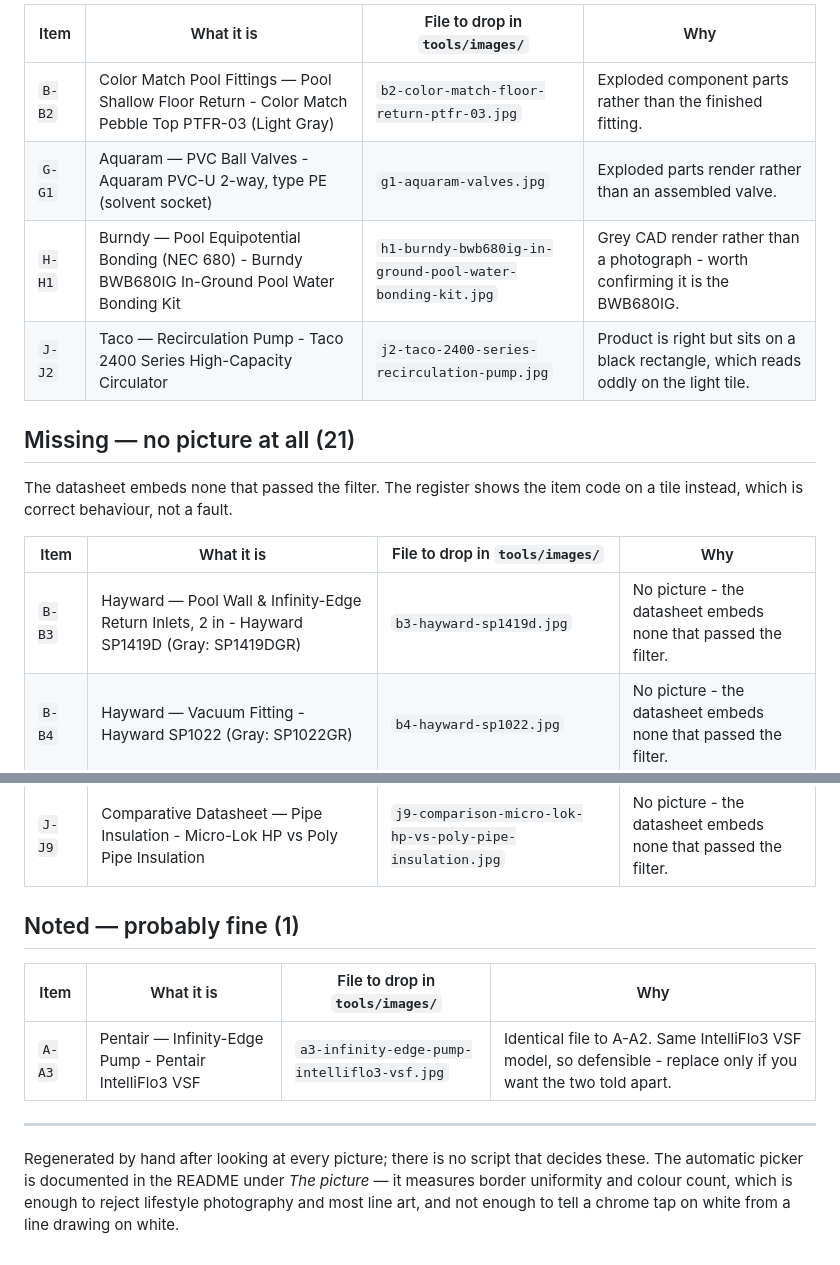
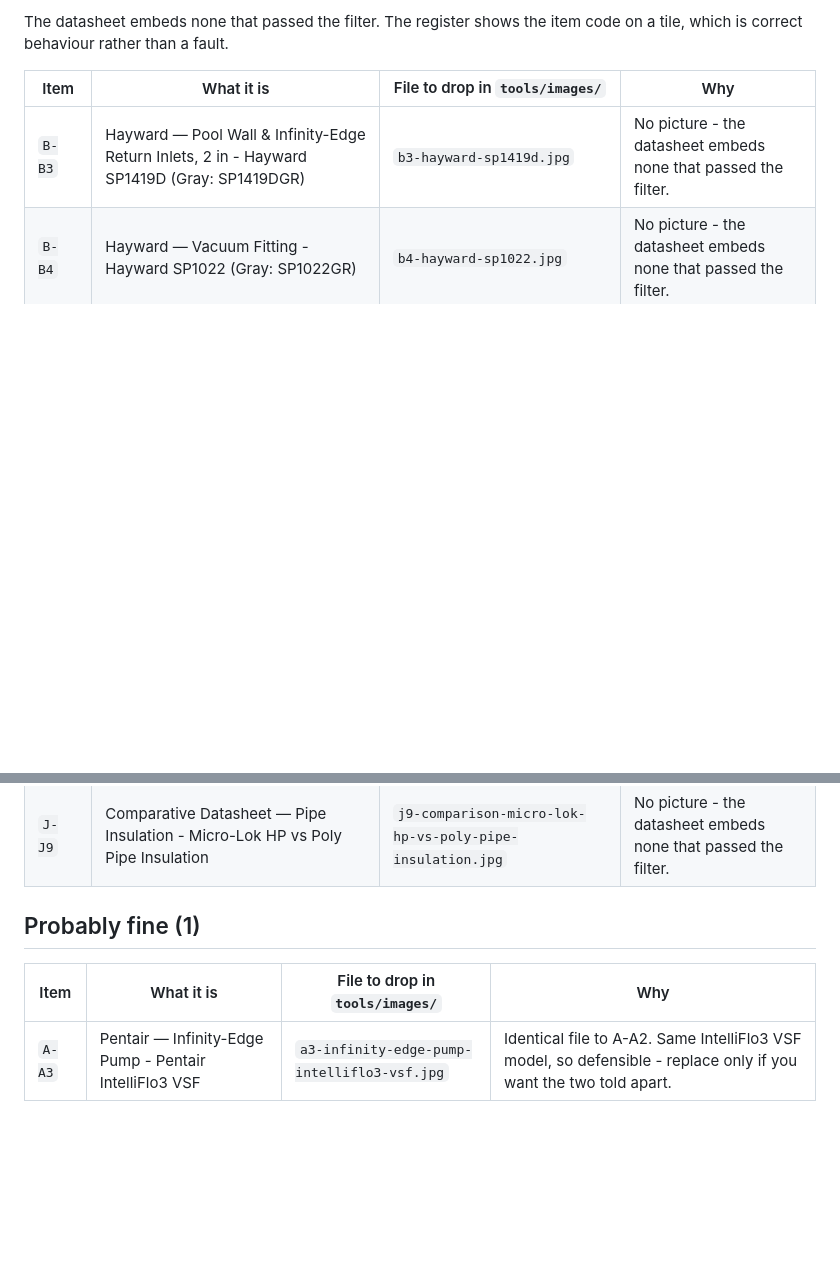
Before and after one commit to tavogusmejia/waratah-gp1, a Markdown page: tools/PICTURE-AUDIT.md, 2 parts joined by grey strips. Drawn GitHub-style; blank space fills up the shorter version.

```diff
--- a/tools/PICTURE-AUDIT.md
+++ b/tools/PICTURE-AUDIT.md
@@ -49,14 +31,5 @@ These are the ones to fix first.
 
-| Item | What it is | File to drop in `tools/images/` | Why |
-|---|---|---|---|
-| `B-B2` | Color Match Pool Fittings — Pool Shallow Floor Return - Color Match Pebble Top PTFR-03 (Light Gray) | `b2-color-match-floor-return-ptfr-03.jpg` | Exploded component parts rather than the finished fitting. |
-| `G-G1` | Aquaram — PVC Ball Valves - Aquaram PVC-U 2-way, type PE (solvent socket) | `g1-aquaram-valves.jpg` | Exploded parts render rather than an assembled valve. |
-| `H-H1` | Burndy — Pool Equipotential Bonding (NEC 680) - Burndy BWB680IG In-Ground Pool Water Bonding Kit | `h1-burndy-bwb680ig-in-ground-pool-water-bonding-kit.jpg` | Grey CAD render rather than a photograph - worth confirming it is the BWB680IG. |
-| `J-J2` | Taco — Recirculation Pump - Taco 2400 Series High-Capacity Circulator | `j2-taco-2400-series-recirculation-pump.jpg` | Product is right but sits on a black rectangle, which reads oddly on the light tile. |
-
-## Missing — no picture at all (21)
-
-The datasheet embeds none that passed the filter. The register shows the item code on a tile instead, which is correct behaviour, not a fault.
+The datasheet embeds none that passed the filter. The register shows the item code on a tile, which is correct behaviour rather than a fault.
 
 | Item | What it is | File to drop in `tools/images/` | Why |
 |---|---|---|---|
@@ -82,16 +58,8 @@ The datasheet embeds none that passed the filter. The register shows the item co
 | `J-J6` | BrassCraft — Angle Valves - BrassCraft KTCR19 Compression Angle Supply Stop (Chrome) | `j6-brasscraft-ktcr19-angle-stop-valve.jpg` | No picture - the datasheet embeds none that passed the filter. |
 | `J-J9` | Comparative Datasheet — Pipe Insulation - Micro-Lok HP vs Poly Pipe Insulation | `j9-comparison-micro-lok-hp-vs-poly-pipe-insulation.jpg` | No picture - the datasheet embeds none that passed the filter. |
 
-## Noted — probably fine (1)
+## Probably fine (1)
 
 | Item | What it is | File to drop in `tools/images/` | Why |
 |---|---|---|---|
 | `A-A3` | Pentair — Infinity-Edge Pump - Pentair IntelliFlo3 VSF | `a3-infinity-edge-pump-intelliflo3-vsf.jpg` | Identical file to A-A2. Same IntelliFlo3 VSF model, so defensible - replace only if you want the two told apart. |
-
----
-
-Regenerated by hand after looking at every picture; there is no script that
-decides these. The automatic picker is documented in the README under
-*The picture* — it measures border uniformity and colour count, which is
-enough to reject lifestyle photography and most line art, and not enough to
-tell a chrome tap on white from a line drawing on white.
```
Also changed, not shown: other parts of tools/PICTURE-AUDIT.md (+32 -47 lines).
